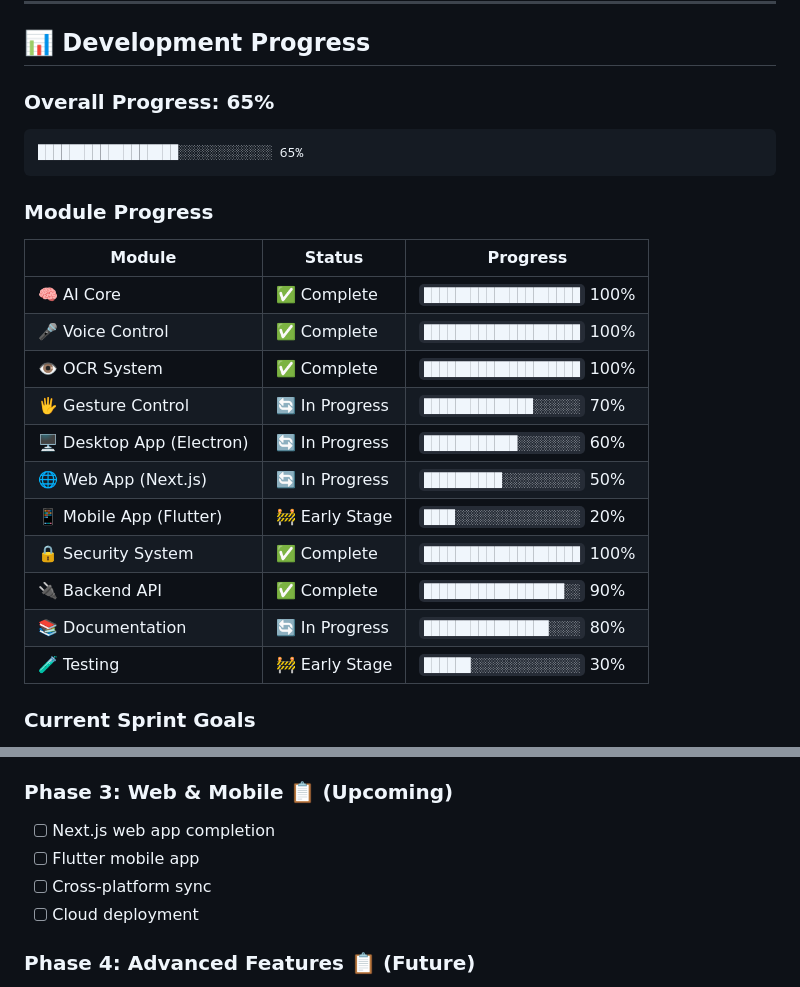
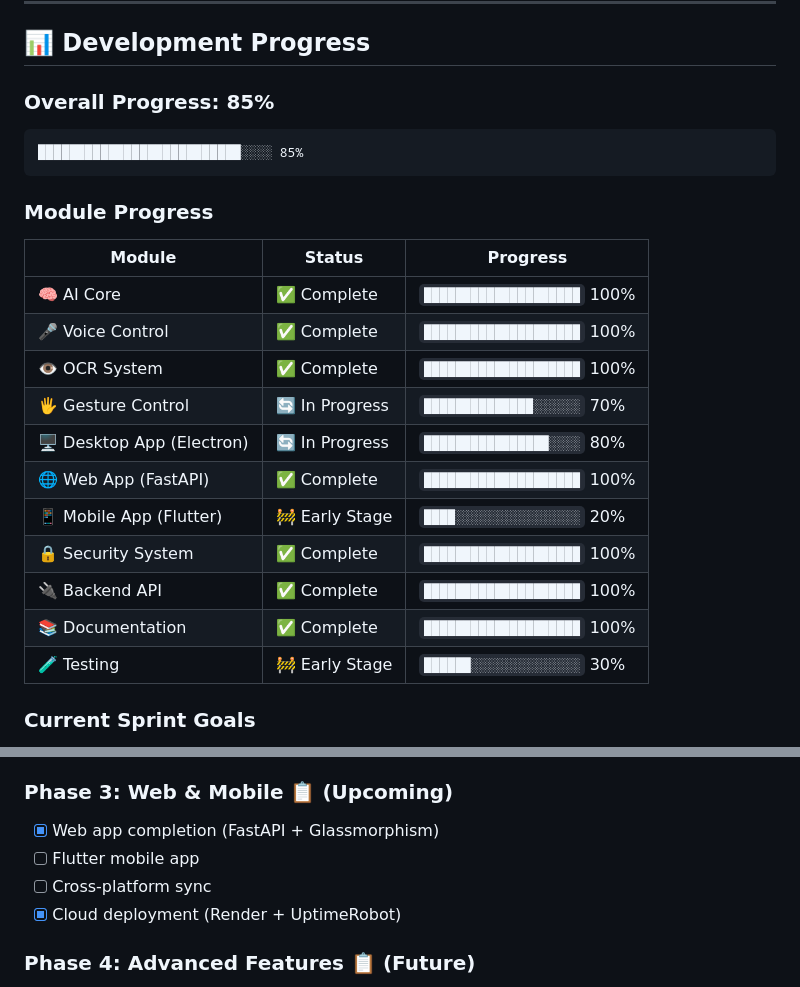
Before and after one commit to Arshveen-singh/vision-ai-website, a Markdown page: app/data/PROJECT_STATUS.md, 2 parts joined by grey strips. Rendered like a GitHub page.

Commit message:
Official: Vision AI Website is 100% complete and Cloud-Deployed

````diff
--- a/app/data/PROJECT_STATUS.md
+++ b/app/data/PROJECT_STATUS.md
@@ -26,10 +26,10 @@
 
 ## 📊 Development Progress
 
-### Overall Progress: 65%
+### Overall Progress: 85%
 
 ```
-██████████████████░░░░░░░░░░░░ 65%
+██████████████████████████░░░░ 85%
 ```
 
 ### Module Progress
@@ -40,12 +40,12 @@
 | 🎤 Voice Control          | ✅ Complete    | `████████████████████` 100% |
 | 👁️ OCR System             | ✅ Complete    | `████████████████████` 100% |
 | 🖐️ Gesture Control        | 🔄 In Progress | `██████████████░░░░░░` 70%  |
-| 🖥️ Desktop App (Electron) | 🔄 In Progress | `████████████░░░░░░░░` 60%  |
-| 🌐 Web App (Next.js)      | 🔄 In Progress | `██████████░░░░░░░░░░` 50%  |
+| 🖥️ Desktop App (Electron) | 🔄 In Progress | `████████████████░░░░` 80%  |
+| 🌐 Web App (FastAPI)      | ✅ Complete    | `████████████████████` 100% |
 | 📱 Mobile App (Flutter)   | 🚧 Early Stage | `████░░░░░░░░░░░░░░░░` 20%  |
 | 🔒 Security System        | ✅ Complete    | `████████████████████` 100% |
-| 🔌 Backend API            | ✅ Complete    | `██████████████████░░` 90%  |
-| 📚 Documentation          | 🔄 In Progress | `████████████████░░░░` 80%  |
+| 🔌 Backend API            | ✅ Complete    | `████████████████████` 100% |
+| 📚 Documentation          | ✅ Complete    | `████████████████████` 100% |
 | 🧪 Testing                | 🚧 Early Stage | `██████░░░░░░░░░░░░░░` 30%  |
 
 ### Current Sprint Goals
@@ -107,10 +107,10 @@
 
 ### Phase 3: Web & Mobile 📋 (Upcoming)
 
-- [ ] Next.js web app completion
+- [x] Web app completion (FastAPI + Glassmorphism)
 - [ ] Flutter mobile app
 - [ ] Cross-platform sync
-- [ ] Cloud deployment
+- [x] Cloud deployment (Render + UptimeRobot)
 
 ### Phase 4: Advanced Features 📋 (Future)
 
````
Also changed, not shown: other parts of app/data/PROJECT_STATUS.md (+1 -1 lines).
